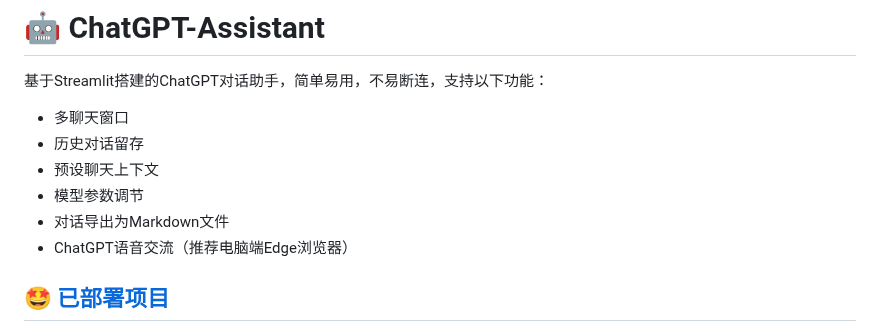
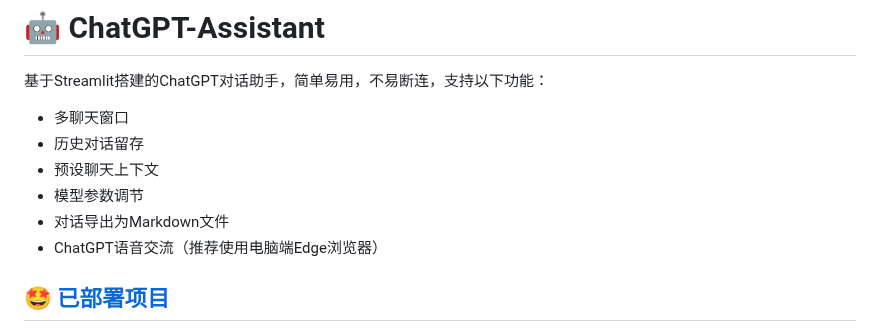
Before and after one commit to PierXuY/ChatGPT-Assistant, a Markdown page: README.md, the part around the change. Drawn GitHub-style.

```diff
--- a/README.md
+++ b/README.md
@@ -5,7 +5,7 @@
 - 预设聊天上下文
 - 模型参数调节
 - 对话导出为Markdown文件
-- ChatGPT语音交流（推荐电脑端Edge浏览器）
+- ChatGPT语音交流（推荐使用电脑端Edge浏览器）
 ## 🤩 [已部署项目](https://pearxuy-gpt.streamlit.app/)
 - 直接使用已部署项目，可在网页的设置选项中配置Openai Key，此时不会留存历史对话，仅在用户当前会话有效，他人不会共享。
 - 自行部署项目，在Secrets中配置Openai Key后，将留存历史对话记录，此时需设置为私人应用，打造为个人GPT助理。
```
